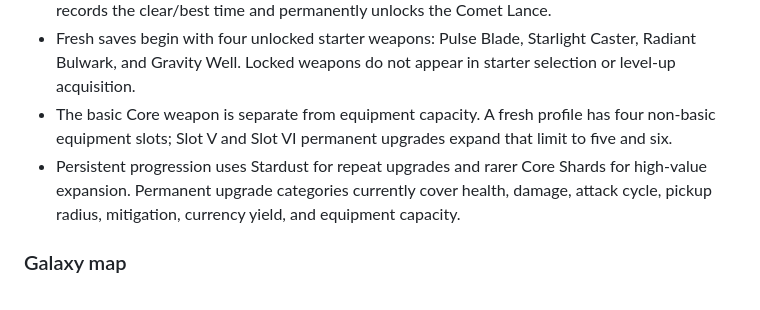
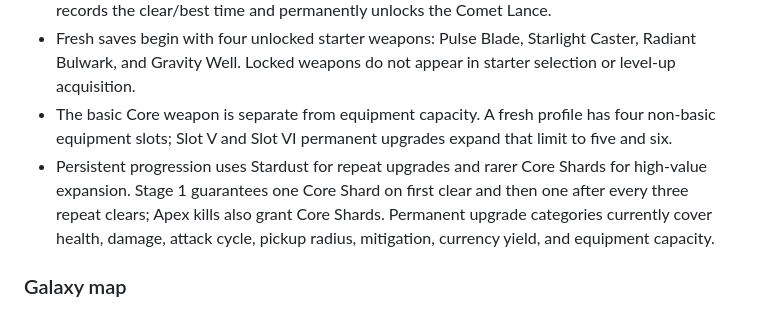
Before and after one commit to q93503128-a11y/Stackfall, a Markdown page: docs/WIKI.md, the part around the change. Drawn GitHub-style.

Commit message:
Document profile polish and repeat Core Shards

```diff
--- a/docs/WIKI.md
+++ b/docs/WIKI.md
@@ -194,7 +194,7 @@
 - Killing the Stage 1 boss first plays a dedicated destruction/operation-complete cinematic, then records the clear/best time and permanently unlocks the Comet Lance.
 - Fresh saves begin with four unlocked starter weapons: Pulse Blade, Starlight Caster, Radiant Bulwark, and Gravity Well. Locked weapons do not appear in starter selection or level-up acquisition.
 - The basic Core weapon is separate from equipment capacity. A fresh profile has four non-basic equipment slots; Slot V and Slot VI permanent upgrades expand that limit to five and six.
-- Persistent progression uses Stardust for repeat upgrades and rarer Core Shards for high-value expansion. Permanent upgrade categories currently cover health, damage, attack cycle, pickup radius, mitigation, currency yield, and equipment capacity.
+- Persistent progression uses Stardust for repeat upgrades and rarer Core Shards for high-value expansion. Stage 1 guarantees one Core Shard on first clear and then one after every three repeat clears; Apex kills also grant Core Shards. Permanent upgrade categories currently cover health, damage, attack cycle, pickup radius, mitigation, currency yield, and equipment capacity.
 
 ### Galaxy map
 
```
